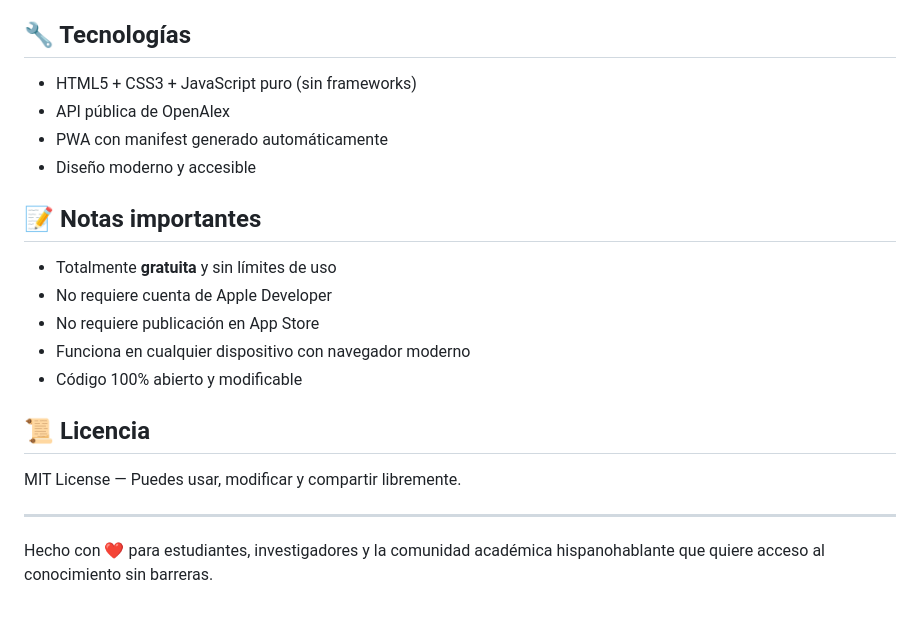
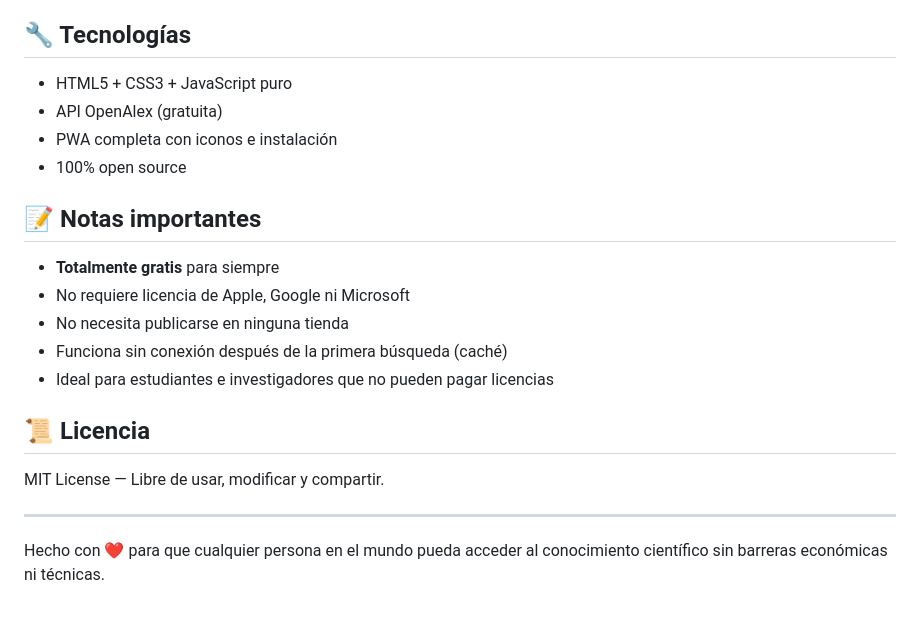
Before and after one commit to thenexoteamoficial/nexo-science-search, a Markdown page: README.md, the part around one of its changes. Drawn GitHub-style.

```diff
--- a/README.md
+++ b/README.md
@@ -70,23 +86,23 @@ Esta aplicación es una **Progressive Web App (PWA)**. Se instala directamente d
 
 ## 🔧 Tecnologías
 
-- HTML5 + CSS3 + JavaScript puro (sin frameworks)
-- API pública de OpenAlex
-- PWA con manifest generado automáticamente
-- Diseño moderno y accesible
+- HTML5 + CSS3 + JavaScript puro
+- API OpenAlex (gratuita)
+- PWA completa con iconos e instalación
+- 100% open source
 
 ## 📝 Notas importantes
 
-- Totalmente **gratuita** y sin límites de uso
-- No requiere cuenta de Apple Developer
-- No requiere publicación en App Store
-- Funciona en cualquier dispositivo con navegador moderno
-- Código 100% abierto y modificable
+- **Totalmente gratis** para siempre
+- No requiere licencia de Apple, Google ni Microsoft
+- No necesita publicarse en ninguna tienda
+- Funciona sin conexión después de la primera búsqueda (caché)
+- Ideal para estudiantes e investigadores que no pueden pagar licencias
 
 ## 📜 Licencia
 
-MIT License — Puedes usar, modificar y compartir libremente.
+MIT License — Libre de usar, modificar y compartir.
 
 ---
 
-Hecho con ❤️ para estudiantes, investigadores y la comunidad académica hispanohablante que quiere acceso al conocimiento sin barreras.
+Hecho con ❤️ para que cualquier persona en el mundo pueda acceder al conocimiento científico sin barreras económicas ni técnicas.
```
Also changed, not shown: other parts of README.md (+43 -27 lines).
